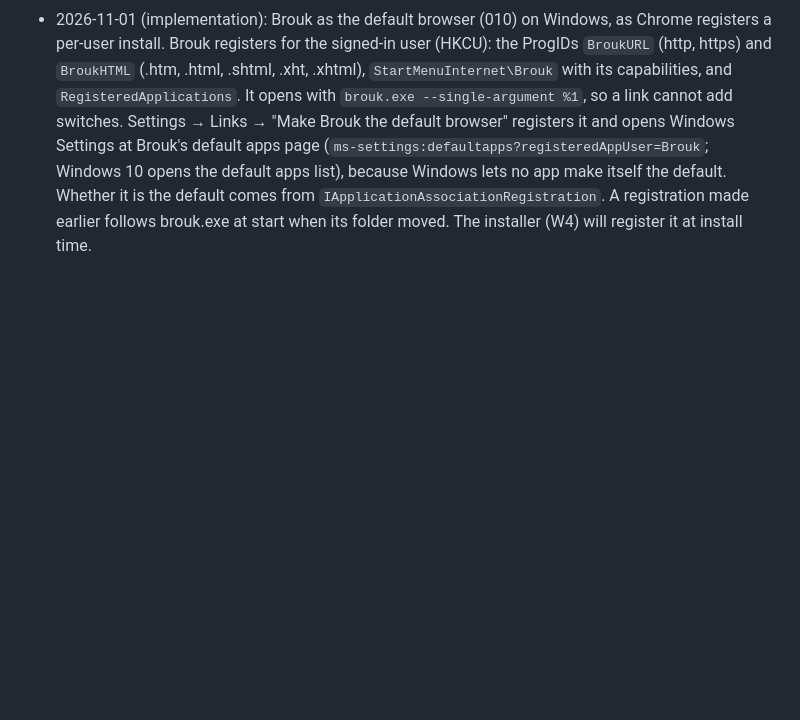
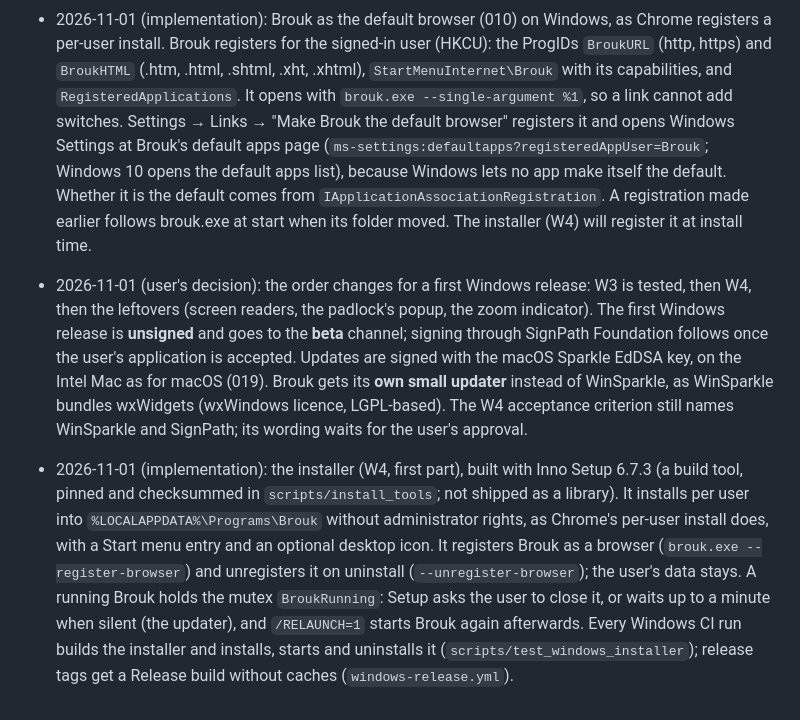
Before and after one commit to DreaddCZ/brouk, a Markdown page: specs/024-windows-app.md, the part around the change. GitHub-like rendering; blank space fills up the shorter version.

Commit message:
docs(024): document the windows installer and the release decisions
Co-Authored-By: Claude Opus 5.5 (1M context) <noreply@anthropic.com>
Claude-Session: https://claude.ai/code/session_01BE6UzfitvGnEW87u3du1dt

```diff
--- a/specs/024-windows-app.md
+++ b/specs/024-windows-app.md
@@ -98,3 +98,5 @@ None.
 - 2026-11-01 (implementation): developer tools (006) on Windows, with the same DevTools frontend client, channel and tools page as macOS. The dock is a child window of the browser window next to the tab's page (bottom, left or right; drag its edge to resize), or in a window of its own ("Developer Tools – <page>"). Its header has the tools (DevTools, Site data, Requests, Tokens, Rules) and the position and close buttons. The place and size are shared settings, as on macOS. F12 and Ctrl+Shift+I switch it on and off, Ctrl+Shift+J opens the console and Ctrl+Shift+C picks an element (Chrome's Windows shortcuts); "⋮" → Developer tools, the command palette, the page's "Inspect" and the task manager's "Open DevTools" open it too. The toolbar's toggle (right of the address bar, or left with the setting) is in the accent colour while on, and orange when a request rule changed the page. Brouk's own pages get Chromium's DevTools in a window of their own. A tab closing waits for its dock's browsers, and Brouk quits after every DevTools browser has closed. The remote debugging setting applies at start, as on macOS.
 - 2026-11-01 (implementation): link routing (010) on Windows, with the same rules file (`link-routing.yaml`), `DecideProfile`, `DecideWindow` and wrapper unwrapping as macOS. A second start (another app opening a link) hands its URLs to the running Brouk, which routes them as links from another app (Windows does not say which app it was: "From another app"). Links opened in a new tab are routed: target=_blank, Ctrl- or middle-click, "Open link in new tab", a blank popup's first page. So is an address typed into a new tab. Pages opened from the history page or from a linked bookmark in another profile get the window choice. The picker is a window in front of all others, centred on the screen with the mouse (another app's link) or with the window: profile step, then window step, with number keys, arrows and Enter, A, Escape and Left. Each window shows a live DWM thumbnail, as the taskbar does. Virtual desktops (`IVirtualDesktopManager`) take the place of Spaces: on_active_space is "on the current desktop", and "move" moves the chosen window to the current desktop. Opaque wrappers are followed in a neutral request context (`web\link-check-<id>`, deleted afterwards and at the next start), shown in a "Checking link" window after 5 seconds. Each routed link is logged, without query values. The second start lets the running Brouk take the foreground for the picker (`AllowSetForegroundWindow`). Not yet: Brouk as the default browser (next part).
 - 2026-11-01 (implementation): Brouk as the default browser (010) on Windows, as Chrome registers a per-user install. Brouk registers for the signed-in user (HKCU): the ProgIDs `BroukURL` (http, https) and `BroukHTML` (.htm, .html, .shtml, .xht, .xhtml), `StartMenuInternet\Brouk` with its capabilities, and `RegisteredApplications`. It opens with `brouk.exe --single-argument %1`, so a link cannot add switches. Settings → Links → "Make Brouk the default browser" registers it and opens Windows Settings at Brouk's default apps page (`ms-settings:defaultapps?registeredAppUser=Brouk`; Windows 10 opens the default apps list), because Windows lets no app make itself the default. Whether it is the default comes from `IApplicationAssociationRegistration`. A registration made earlier follows brouk.exe at start when its folder moved. The installer (W4) will register it at install time.
+- 2026-11-01 (user's decision): the order changes for a first Windows release: W3 is tested, then W4, then the leftovers (screen readers, the padlock's popup, the zoom indicator). The first Windows release is **unsigned** and goes to the **beta** channel; signing through SignPath Foundation follows once the user's application is accepted. Updates are signed with the macOS Sparkle EdDSA key, on the Intel Mac as for macOS (019). Brouk gets its **own small updater** instead of WinSparkle, as WinSparkle bundles wxWidgets (wxWindows licence, LGPL-based). The W4 acceptance criterion still names WinSparkle and SignPath; its wording waits for the user's approval.
+- 2026-11-01 (implementation): the installer (W4, first part), built with Inno Setup 6.7.3 (a build tool, pinned and checksummed in `scripts/install_tools`; not shipped as a library). It installs per user into `%LOCALAPPDATA%\Programs\Brouk` without administrator rights, as Chrome's per-user install does, with a Start menu entry and an optional desktop icon. It registers Brouk as a browser (`brouk.exe --register-browser`) and unregisters it on uninstall (`--unregister-browser`); the user's data stays. A running Brouk holds the mutex `BroukRunning`: Setup asks the user to close it, or waits up to a minute when silent (the updater), and `/RELAUNCH=1` starts Brouk again afterwards. Every Windows CI run builds the installer and installs, starts and uninstalls it (`scripts/test_windows_installer`); release tags get a Release build without caches (`windows-release.yml`).
```
Also changed, not shown: 1 other file.
